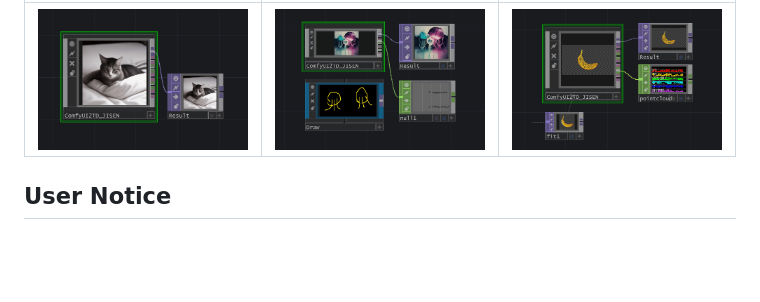
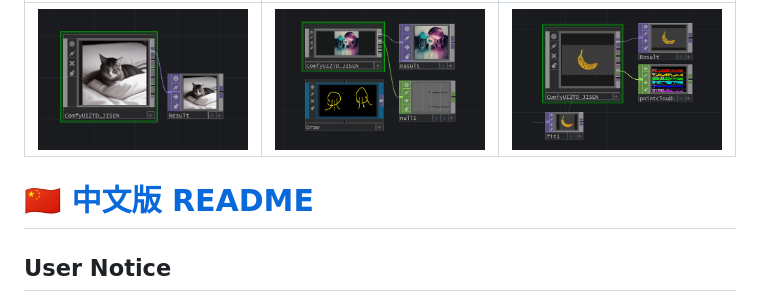
Before and after one commit to JiSenHua/ComfyUI-TD, a Markdown page: README.md, the part around the change. Rendered like a GitHub page; blank space fills up the shorter version.

```diff
--- a/README.md
+++ b/README.md
@@ -7,6 +7,8 @@ Supports real-time transmission of **images**, **videos**, and **3D models (poin
 | | | |
 |:---:|:---:|:---:|
 | ![](https://github.com/JiSenHua/ComfyUI-TD/blob/JiSenHua-patch-1/Image/image.gif) | ![](https://github.com/JiSenHua/ComfyUI-TD/blob/JiSenHua-patch-1/Image/Video.gif) | ![](https://github.com/JiSenHua/ComfyUI-TD/blob/JiSenHua-patch-1/Image/PointCloud.gif) |
+
+# [🇨🇳 中文版 README](README/README_zh.md)
 
 ## User Notice
 - **ComfyUI-TD** nodes are ported and optimized based on [ComfyUI-Tooling-Nodes](https://github.com/Acly/comfyui-tooling-nodes/tree/main).
```
